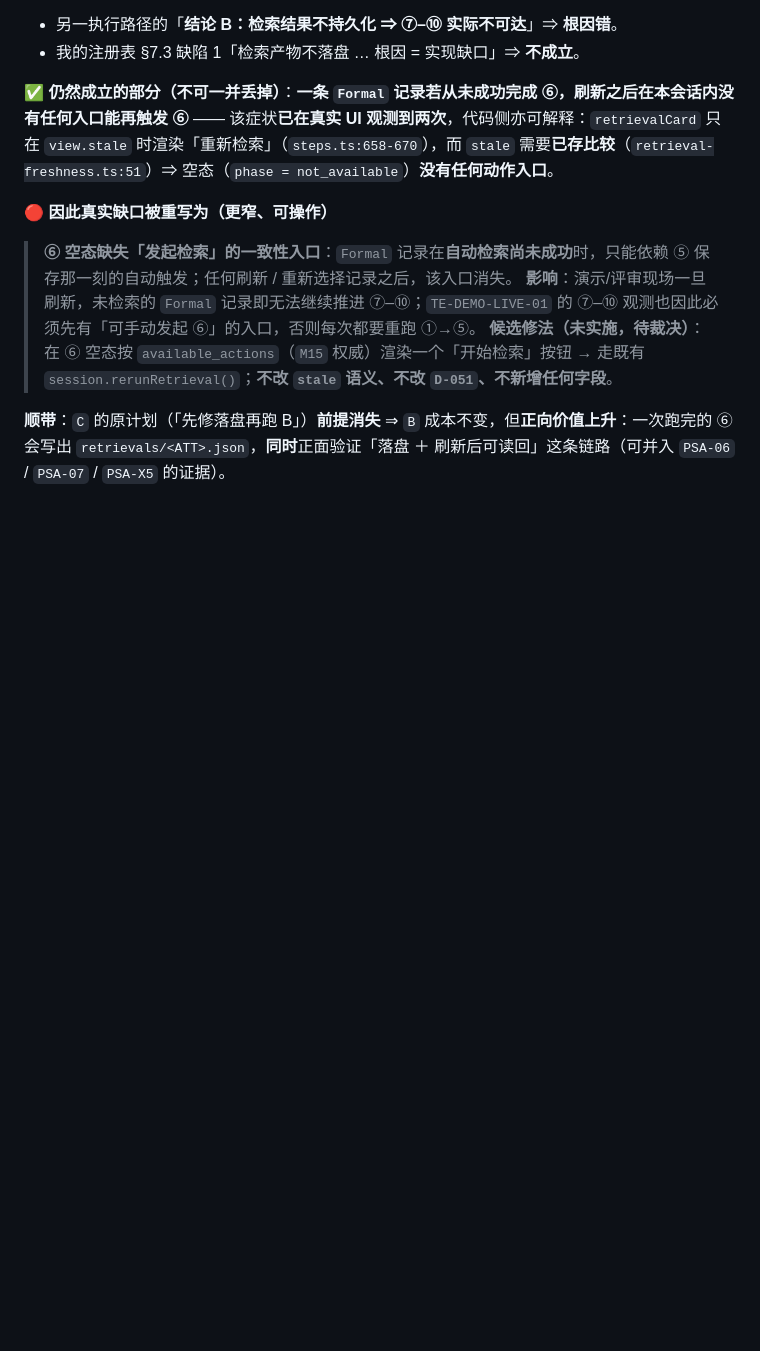
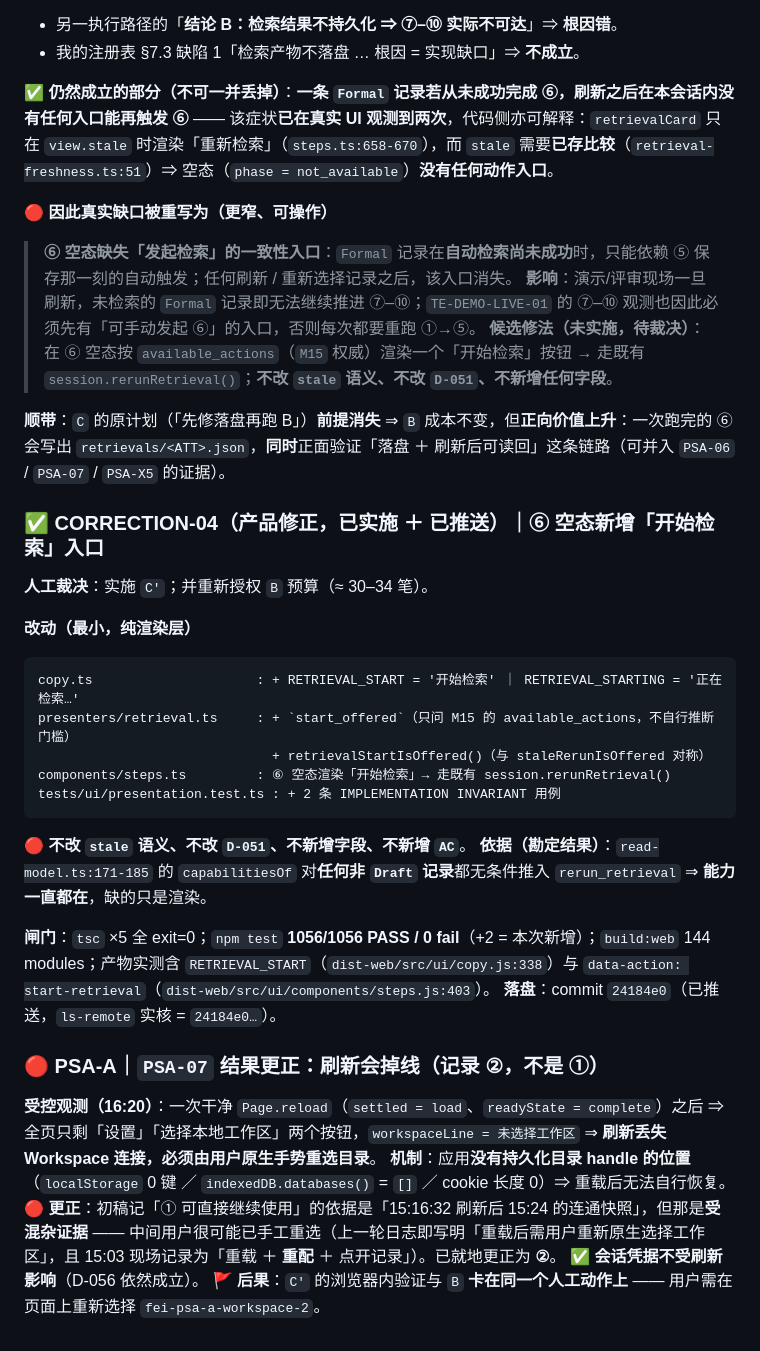
Before and after one commit to Redthink233/failure-experience-incubator, a Markdown page: .learnbuddy/memory/2026-09-26.md, the part around the change. Drawn GitHub-style; blank space fills up the shorter version.

Commit message:
docs: record CORRECTION-04 and correct PSA-07 to 're-selection required after reload'

````diff
--- a/.learnbuddy/memory/2026-09-26.md
+++ b/.learnbuddy/memory/2026-09-26.md
@@ -989,3 +989,29 @@ ui 快照 = 刷新后的落地态（workbench = null、textareaValueLength = 0
 > **候选修法（未实施，待裁决）**：在 ⑥ 空态按 `available_actions`（`M15` 权威）渲染一个「开始检索」按钮 → 走既有 `session.rerunRetrieval()`；**不改 `stale` 语义、不改 `D-051`、不新增任何字段**。
 
 **顺带**：`C` 的原计划（「先修落盘再跑 B」）**前提消失** ⇒ `B` 成本不变，但**正向价值上升**：一次跑完的 ⑥ 会写出 `retrievals/<ATT>.json`，**同时**正面验证「落盘 ＋ 刷新后可读回」这条链路（可并入 `PSA-06` / `PSA-07` / `PSA-X5` 的证据）。
+
+### ✅ CORRECTION-04（产品修正，**已实施 ＋ 已推送**）｜⑥ 空态新增「开始检索」入口
+
+**人工裁决**：实施 `C′`；并重新授权 `B` 预算（≈ 30–34 笔）。
+
+**改动（最小，纯渲染层）**
+```
+copy.ts                     : + RETRIEVAL_START = '开始检索' ｜ RETRIEVAL_STARTING = '正在检索…'
+presenters/retrieval.ts     : + `start_offered`（只问 M15 的 available_actions，不自行推断门槛）
+                              + retrievalStartIsOffered()（与 staleRerunIsOffered 对称）
+components/steps.ts         : ⑥ 空态渲染「开始检索」→ 走既有 session.rerunRetrieval()
+tests/ui/presentation.test.ts : + 2 条 IMPLEMENTATION INVARIANT 用例
+```
+🔴 **不改 `stale` 语义、不改 `D-051`、不新增字段、不新增 `AC`**。
+**依据（勘定结果）**：`read-model.ts:171-185` 的 `capabilitiesOf` 对**任何非 `Draft` 记录**都无条件推入 `rerun_retrieval` ⇒ **能力一直都在**，缺的只是渲染。
+
+**闸门**：`tsc` ×5 全 exit=0；`npm test` **1056/1056 PASS / 0 fail**（+2 = 本次新增）；`build:web` 144 modules；产物实测含 `RETRIEVAL_START`（`dist-web/src/ui/copy.js:338`）与 `data-action: start-retrieval`（`dist-web/src/ui/components/steps.js:403`）。
+**落盘**：commit `24184e0`（已推送，`ls-remote` 实核 = `24184e0…`）。
+
+### 🔴 PSA-A｜`PSA-07` 结果**更正**：刷新会掉线（记录 **②**，不是 ①）
+
+**受控观测（16:20）**：一次干净 `Page.reload`（`settled = load`、`readyState = complete`）之后 ⇒ 全页只剩「设置」「选择本地工作区」两个按钮，`workspaceLine = 未选择工作区` ⇒ **刷新丢失 Workspace 连接，必须由用户原生手势重选目录**。
+**机制**：应用**没有持久化目录 handle 的位置**（`localStorage` 0 键 ／ `indexedDB.databases()` = `[]` ／ cookie 长度 0）⇒ 重载后无法自行恢复。
+🔴 **更正**：初稿记「① 可直接继续使用」的依据是「15:16:32 刷新后 15:24 的连通快照」，但那是**受混杂证据** —— 中间用户很可能已手工重选（上一轮日志即写明「重载后需用户重新原生选择工作区」，且 15:03 现场记录为「重载 ＋ **重配** ＋ 点开记录」）。已就地更正为 **②**。
+✅ **会话凭据不受刷新影响**（D-056 依然成立）。
+🚩 **后果**：`C′` 的浏览器内验证与 `B` **卡在同一个人工动作上** —— 用户需在页面上重新选择 `fei-psa-a-workspace-2`。
````
Also changed, not shown: 20_INTEGRATION/PRE_SUBMISSION_DEPLOYMENT_ACCEPTANCE.md (+3 -2 lines).
